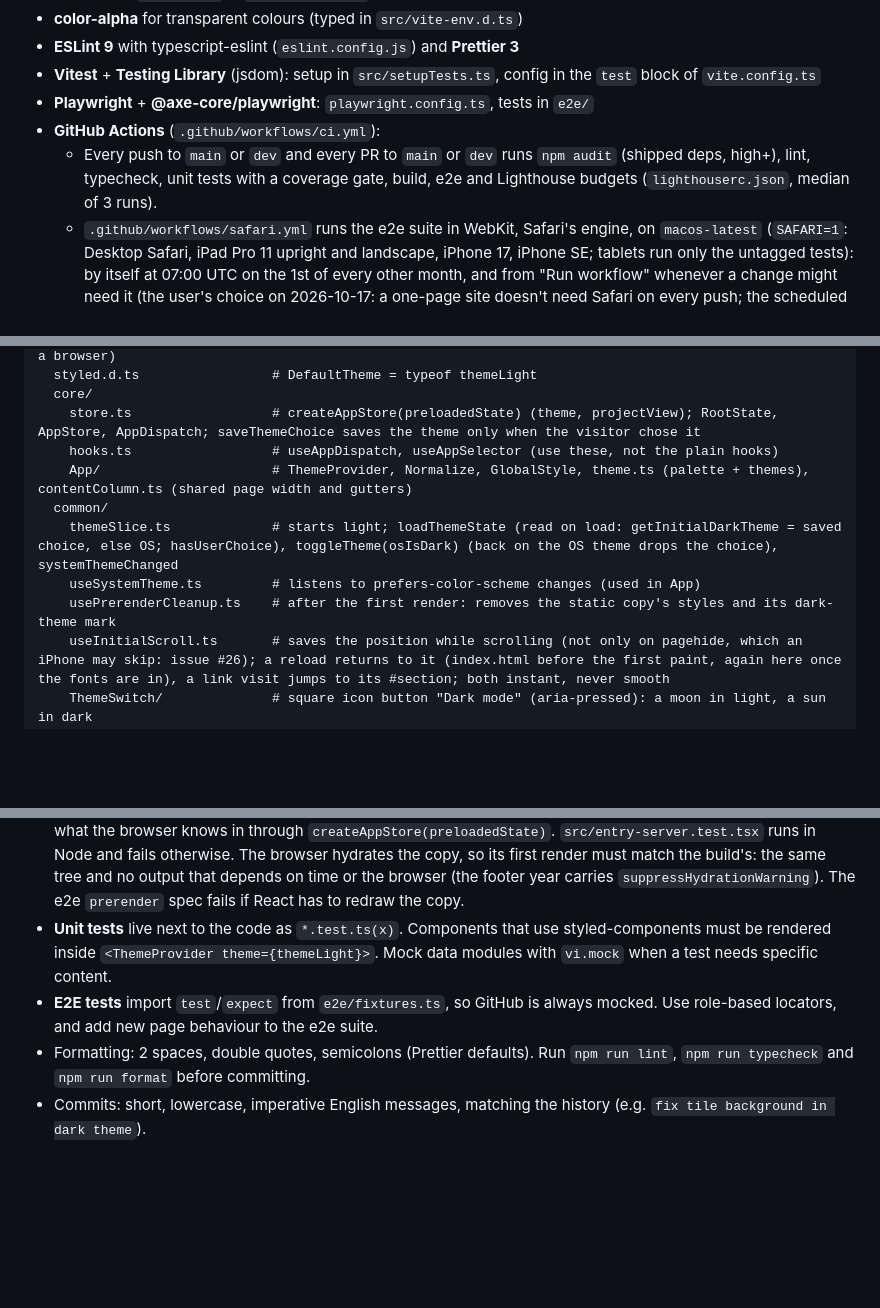
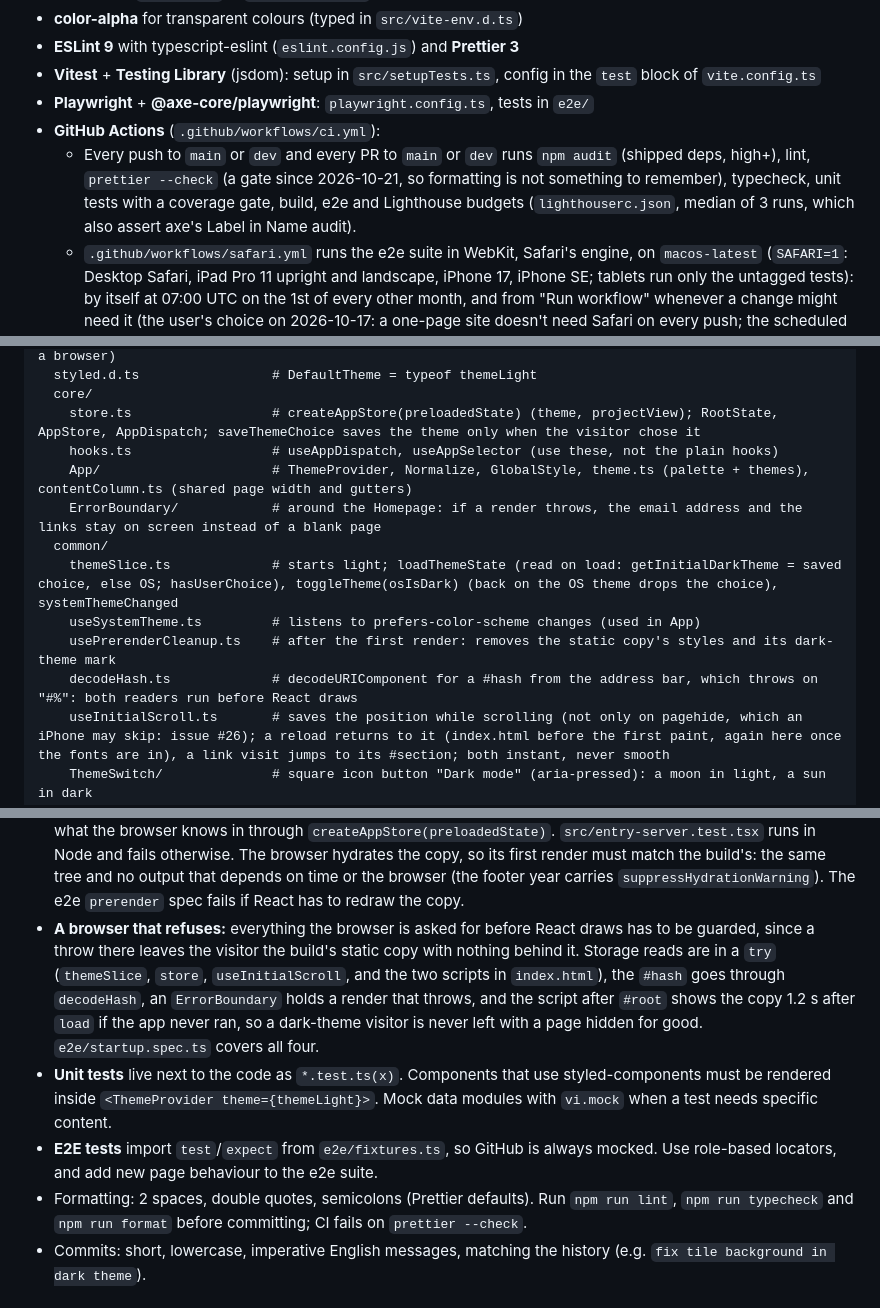
Before and after one commit to SzymonRojek/homepage, a Markdown page: CLAUDE.md, 3 parts joined by grey strips. GitHub-like rendering; blank space fills up the shorter version.

```diff
--- a/CLAUDE.md
+++ b/CLAUDE.md
@@ -38,7 +38,7 @@ The site itself is a showcase: it is built in React + TypeScript and tested with
 - **Vitest** + **Testing Library** (jsdom): setup in `src/setupTests.ts`, config in the `test` block of `vite.config.ts`
 - **Playwright** + **@axe-core/playwright**: `playwright.config.ts`, tests in `e2e/`
 - **GitHub Actions** (`.github/workflows/ci.yml`):
-  - Every push to `main` or `dev` and every PR to `main` or `dev` runs `npm audit` (shipped deps, high+), lint, typecheck, unit tests with a coverage gate, build, e2e and Lighthouse budgets (`lighthouserc.json`, median of 3 runs).
+  - Every push to `main` or `dev` and every PR to `main` or `dev` runs `npm audit` (shipped deps, high+), lint, `prettier --check` (a gate since 2026-10-21, so formatting is not something to remember), typecheck, unit tests with a coverage gate, build, e2e and Lighthouse budgets (`lighthouserc.json`, median of 3 runs, which also assert axe's Label in Name audit).
   - `.github/workflows/safari.yml` runs the e2e suite in WebKit, Safari's engine, on `macos-latest` (`SAFARI=1`: Desktop Safari, iPad Pro 11 upright and landscape, iPhone 17, iPhone SE; tablets run only the untagged tests): by itself at 07:00 UTC on the 1st of every other month, and from "Run workflow" whenever a change might need it (the user's choice on 2026-10-17: a one-page site doesn't need Safari on every push; the scheduled run is the reminder, and GitHub emails when it fails). Not part of the deploy gate. GitHub turns scheduled workflows off after 60 days without a commit in a public repo, and emails before it does; re-enable it from the Actions tab.
   - `.github/workflows/mutation.yml`: manual "Run workflow" (optional `mutate` glob) runs Stryker with 4 workers, writes the score per file to the run summary and uploads `reports/mutation` as the `mutation-report` artifact. Not part of the deploy gate.
   - `.github/dependabot.yml` opens weekly npm and GitHub Actions updates against `dev`. Major updates of `eslint`, `@eslint/js` and `typescript` are ignored: `eslint-plugin-react` supports ESLint 9 only and `typescript-eslint` supports TypeScript below 6.1. Merge a Dependabot PR only when its CI is green, and run `npm ci` locally after pulling dependency changes.
@@ -92,10 +93,12 @@ src/
     store.ts                  # createAppStore(preloadedState) (theme, projectView); RootState, AppStore, AppDispatch; saveThemeChoice saves the theme only when the visitor chose it
     hooks.ts                  # useAppDispatch, useAppSelector (use these, not the plain hooks)
     App/                      # ThemeProvider, Normalize, GlobalStyle, theme.ts (palette + themes), contentColumn.ts (shared page width and gutters)
+    ErrorBoundary/            # around the Homepage: if a render throws, the email address and the links stay on screen instead of a blank page
   common/
     themeSlice.ts             # starts light; loadThemeState (read on load: getInitialDarkTheme = saved choice, else OS; hasUserChoice), toggleTheme(osIsDark) (back on the OS theme drops the choice), systemThemeChanged
     useSystemTheme.ts         # listens to prefers-color-scheme changes (used in App)
     usePrerenderCleanup.ts    # after the first render: removes the static copy's styles and its dark-theme mark
+    decodeHash.ts             # decodeURIComponent for a #hash from the address bar, which throws on "#%": both readers run before React draws
     useInitialScroll.ts       # saves the position while scrolling (not only on pagehide, which an iPhone may skip: issue #26); a reload returns to it (index.html before the first paint, again here once the fonts are in), a link visit jumps to its #section; both instant, never smooth
     ThemeSwitch/              # square icon button "Dark mode" (aria-pressed): a moon in light, a sun in dark
   features/Homepage/
@@ -168,9 +171,10 @@ e2e/
 - External links: `target="_blank" rel="noreferrer"`. Decorative images: `alt=""`.
 - **Privacy:** never put a phone number on the site.
 - **Render without a browser:** the build renders the page in Node, so no module may touch `window`, `document` or `localStorage` on import or while rendering. Read them in effects, event handlers or `src/index.tsx`, and pass what the browser knows in through `createAppStore(preloadedState)`. `src/entry-server.test.tsx` runs in Node and fails otherwise. The browser hydrates the copy, so its first render must match the build's: the same tree and no output that depends on time or the browser (the footer year carries `suppressHydrationWarning`). The e2e `prerender` spec fails if React has to redraw the copy.
+- **A browser that refuses:** everything the browser is asked for before React draws has to be guarded, since a throw there leaves the visitor the build's static copy with nothing behind it. Storage reads are in a `try` (`themeSlice`, `store`, `useInitialScroll`, and the two scripts in `index.html`), the `#hash` goes through `decodeHash`, an `ErrorBoundary` holds a render that throws, and the script after `#root` shows the copy 1.2 s after `load` if the app never ran, so a dark-theme visitor is never left with a page hidden for good. `e2e/startup.spec.ts` covers all four.
 - **Unit tests** live next to the code as `*.test.ts(x)`. Components that use styled-components must be rendered inside `<ThemeProvider theme={themeLight}>`. Mock data modules with `vi.mock` when a test needs specific content.
 - **E2E tests** import `test`/`expect` from `e2e/fixtures.ts`, so GitHub is always mocked. Use role-based locators, and add new page behaviour to the e2e suite.
-- Formatting: 2 spaces, double quotes, semicolons (Prettier defaults). Run `npm run lint`, `npm run typecheck` and `npm run format` before committing.
+- Formatting: 2 spaces, double quotes, semicolons (Prettier defaults). Run `npm run lint`, `npm run typecheck` and `npm run format` before committing; CI fails on `prettier --check`.
 - Commits: short, lowercase, imperative English messages, matching the history (e.g. `fix tile background in dark theme`).
 
 ## Open items
```
Also changed, not shown: other parts of CLAUDE.md (+3 -2 lines), README.md (+8 -6 lines).
